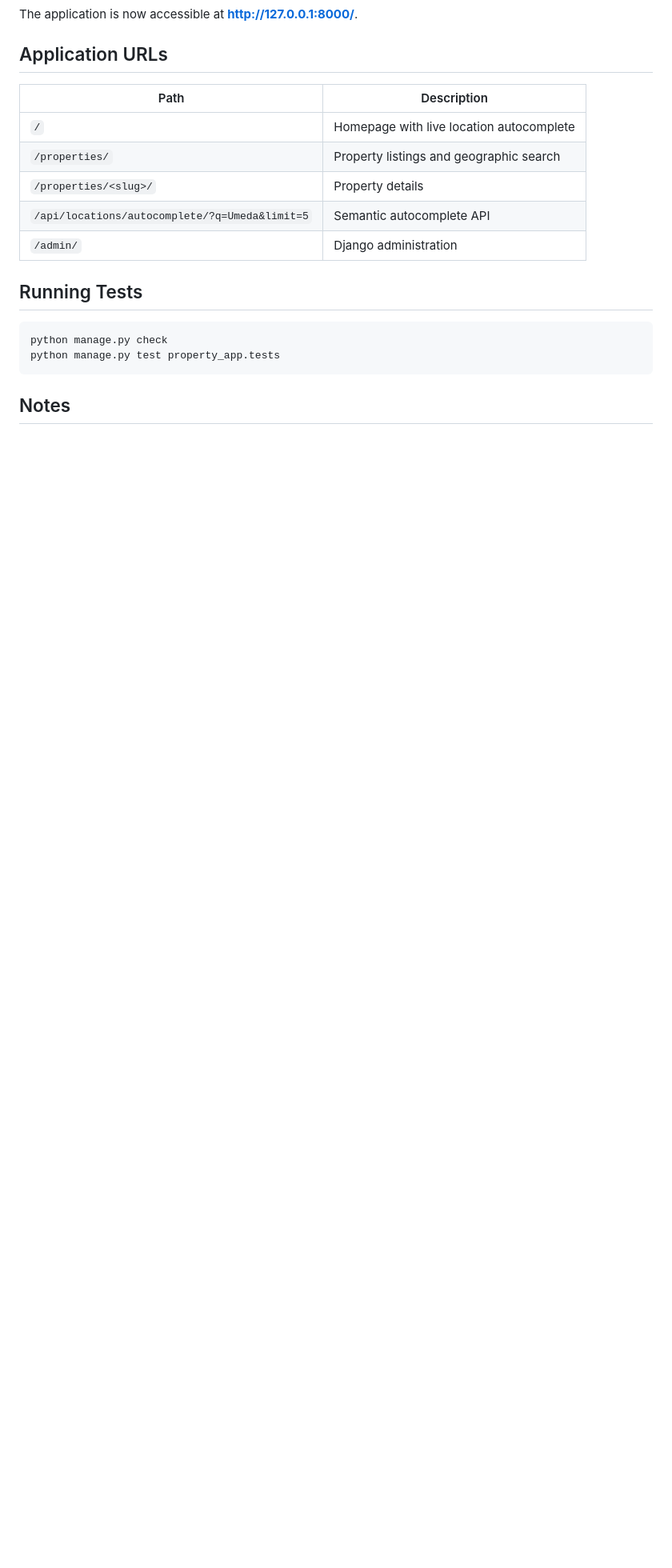
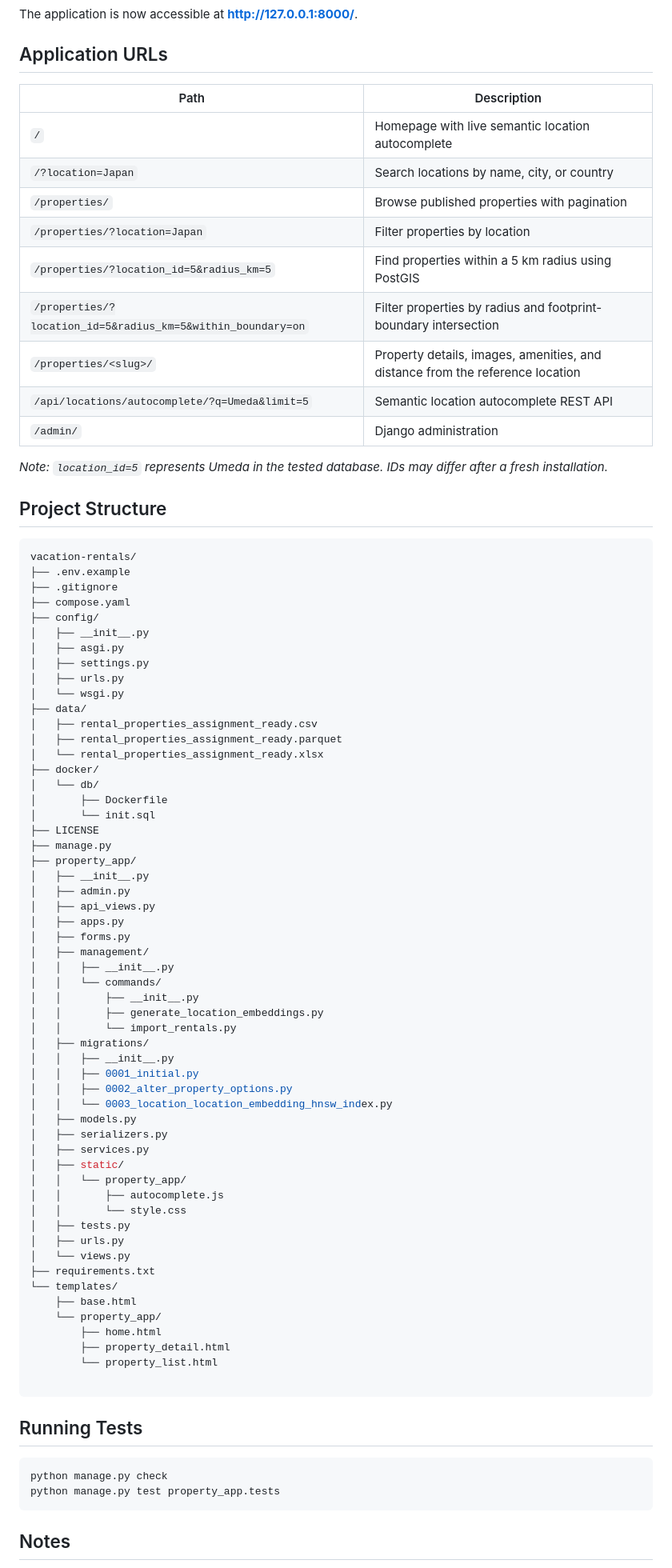
Before and after one commit to Soumyo001/vacation-rentals, a Markdown page: README.md, the part around the change. Shown at 80% size. Rendered like a GitHub page; blank space fills up the shorter version.

````diff
--- a/README.md
+++ b/README.md
@@ -105,11 +105,77 @@ The application is now accessible at **http://127.0.0.1:8000/**.
 
 | Path | Description |
 |---|---|
-| `/` | Homepage with live location autocomplete |
-| `/properties/` | Property listings and geographic search |
-| `/properties/<slug>/` | Property details |
-| `/api/locations/autocomplete/?q=Umeda&limit=5` | Semantic autocomplete API |
+| `/` | Homepage with live semantic location autocomplete |
+| `/?location=Japan` | Search locations by name, city, or country |
+| `/properties/` | Browse published properties with pagination |
+| `/properties/?location=Japan` | Filter properties by location |
+| `/properties/?location_id=5&radius_km=5` | Find properties within a 5 km radius using PostGIS |
+| `/properties/?location_id=5&radius_km=5&within_boundary=on` | Filter properties by radius and footprint-boundary intersection |
+| `/properties/<slug>/` | Property details, images, amenities, and distance from the reference location |
+| `/api/locations/autocomplete/?q=Umeda&limit=5` | Semantic location autocomplete REST API |
 | `/admin/` | Django administration |
+
+*Note: `location_id=5` represents Umeda in the tested database. IDs may differ after a fresh installation.*
+
+## Project Structure
+
+```bash
+vacation-rentals/
+├── .env.example
+├── .gitignore
+├── compose.yaml
+├── config/
+│   ├── __init__.py
+│   ├── asgi.py
+│   ├── settings.py
+│   ├── urls.py
+│   └── wsgi.py
+├── data/
+│   ├── rental_properties_assignment_ready.csv
+│   ├── rental_properties_assignment_ready.parquet
+│   └── rental_properties_assignment_ready.xlsx
+├── docker/
+│   └── db/
+│       ├── Dockerfile
+│       └── init.sql
+├── LICENSE
+├── manage.py
+├── property_app/
+│   ├── __init__.py
+│   ├── admin.py
+│   ├── api_views.py
+│   ├── apps.py
+│   ├── forms.py
+│   ├── management/
+│   │   ├── __init__.py
+│   │   └── commands/
+│   │       ├── __init__.py
+│   │       ├── generate_location_embeddings.py
+│   │       └── import_rentals.py
+│   ├── migrations/
+│   │   ├── __init__.py
+│   │   ├── 0001_initial.py
+│   │   ├── 0002_alter_property_options.py
+│   │   └── 0003_location_location_embedding_hnsw_index.py
+│   ├── models.py
+│   ├── serializers.py
+│   ├── services.py
+│   ├── static/
+│   │   └── property_app/
+│   │       ├── autocomplete.js
+│   │       └── style.css
+│   ├── tests.py
+│   ├── urls.py
+│   └── views.py
+├── requirements.txt
+└── templates/
+    ├── base.html
+    └── property_app/
+        ├── home.html
+        ├── property_detail.html
+        └── property_list.html
+
+```
 
 ## Running Tests
 
````
